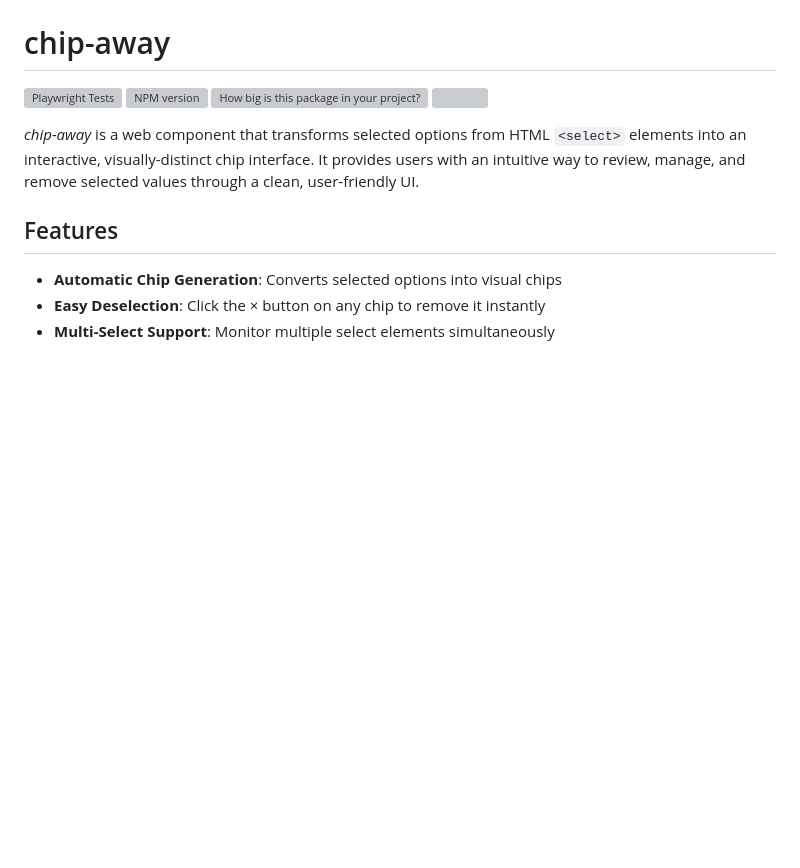
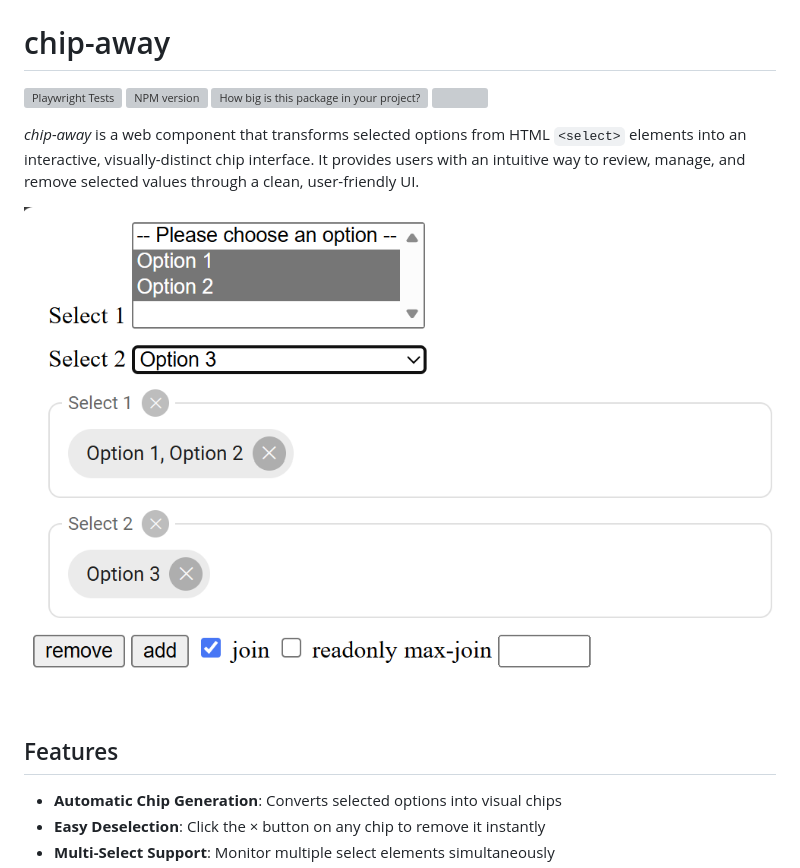
Before and after one commit to bahrus/chip-away, a Markdown page: README.md, the part around the change. Rendered like a GitHub page; pictures changed too: image.png (added); blank space fills up the shorter version; grey boxes are pictures that could not be loaded.

```diff
--- a/README.md
+++ b/README.md
@@ -6,6 +6,8 @@
 <img src="http://img.badgesize.io/https://cdn.jsdelivr.net/npm/chip-away?compression=gzip">
 
 *chip-away* is a web component that transforms selected options from HTML `<select>` elements into an interactive, visually-distinct chip interface. It provides users with an intuitive way to review, manage, and remove selected values through a clean, user-friendly UI.
+
+![Screenshot of demo/dev.html](image.png)
 
 ## Features
 
```
